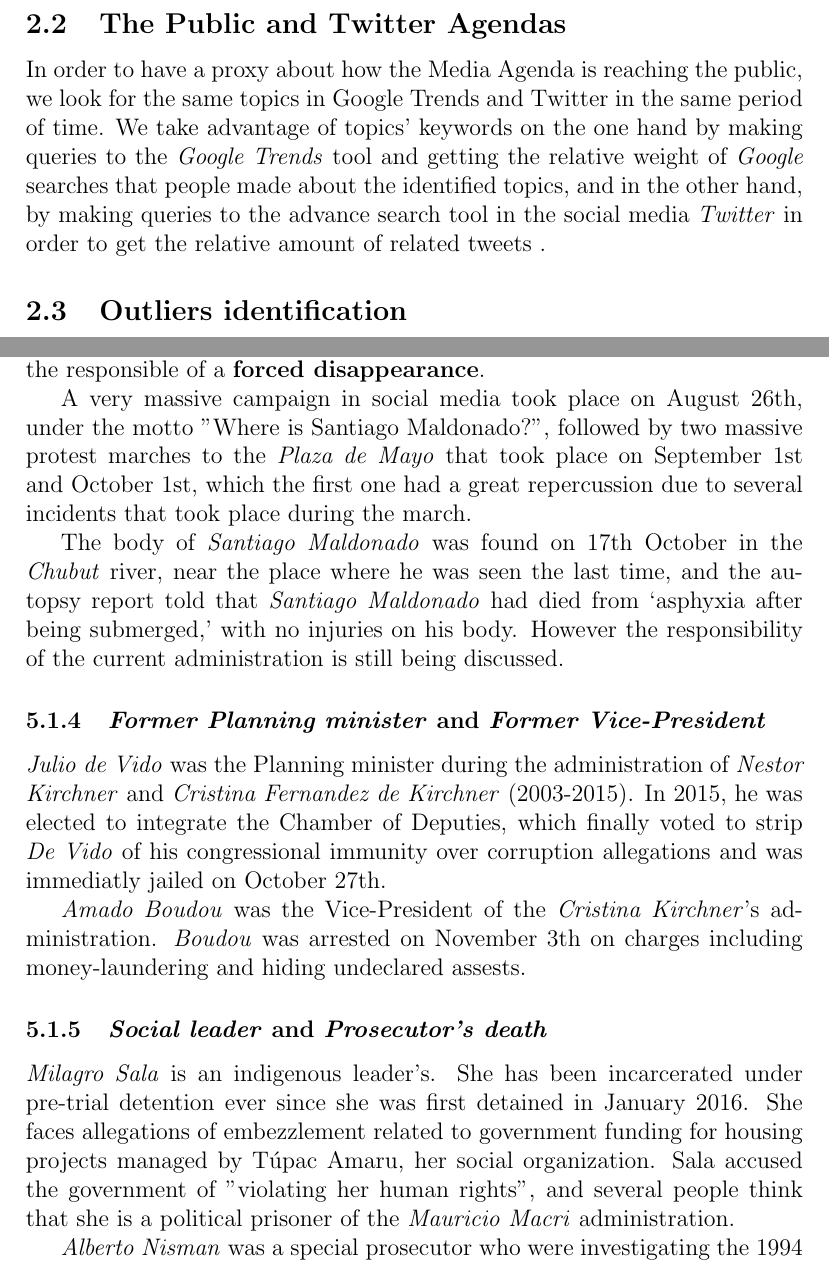
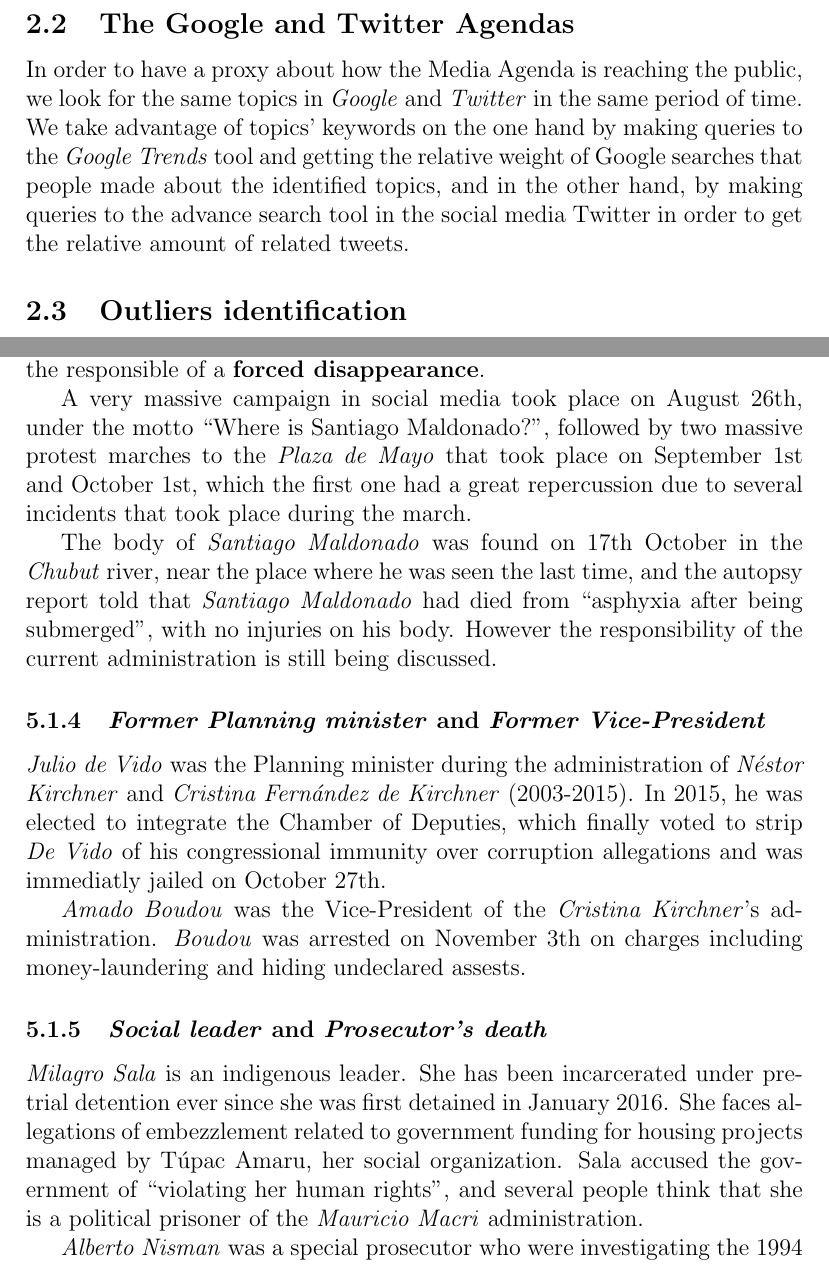
Before and after one commit to spinto88/PaperAgendaSetting, a LaTeX paper (agenda_diversity.tex): two parts of pages 7 and 25 of 31, joined at a grey line, cut so that both start at the same text. Compiled offline with pdfLaTeX.

Commit message:
Version_con_minimas_correcciones_submiteada

```diff
--- a/agenda_diversity.tex
+++ b/agenda_diversity.tex
@@ -115,9 +115,9 @@ W_i(day) = \sum_j^d l(j) \cdot h_{ji} \cdot \delta_{d,day}
 \end{equation}
 
 
-\subsection{The Public and Twitter Agendas}
+\subsection{The Google and Twitter Agendas}
 
-\par In order to have a proxy about how the Media Agenda is reaching the public, we look for the same topics in Google Trends and Twitter in the same period of time. We take advantage of topics' keywords on the one hand by making queries to the \emph{Google Trends} tool and getting the relative weight of \emph{Google} searches that people made about the identified topics, and in the other hand, by making queries to the advance search tool in the social media \emph{Twitter} in order to get the relative amount of related tweets .
+\par In order to have a proxy about how the Media Agenda is reaching the public, we look for the same topics in \emph{Google} and \emph{Twitter} in the same period of time. We take advantage of topics' keywords on the one hand by making queries to the \emph{Google Trends} tool and getting the relative weight of Google searches that people made about the identified topics, and in the other hand, by making queries to the advance search tool in the social media Twitter in order to get the relative amount of related tweets.
 
 
 \subsection{Outliers identification}
@@ -426,22 +426,22 @@ However, it is important to point out that during the period analyzed, and speci
 \subsubsection{\emph{Missing Person}}
 \par \emph{Santiago Maldonado} vanished on August 1st after a minor clash between the Gendarmerie (Border Guards) and a group of Mapuches, which recognize as themselves the original population of an area in the Patagonia.
 Since that event, the \emph{Mauricio Macri}'s administration was accused by several people as the responsible of a \textbf{forced disappearance}.
-\par A very massive campaign in social media took place on August 26th, under the motto "Where is Santiago Maldonado?", followed by two massive protest marches to the \emph{Plaza de Mayo} that took place on September 1st and October 1st, which the first one had a great repercussion due to several incidents that took place during the march.
-\par The body of \emph{Santiago Maldonado} was found on 17th October in the \emph{Chubut} river, near the place where he was seen the last time, and the autopsy report told that \emph{Santiago Maldonado} had died from ‘asphyxia after being submerged,’ with no injuries on his body.
+\par A very massive campaign in social media took place on August 26th, under the motto ``Where is Santiago Maldonado?", followed by two massive protest marches to the \emph{Plaza de Mayo} that took place on September 1st and October 1st, which the first one had a great repercussion due to several incidents that took place during the march.
+\par The body of \emph{Santiago Maldonado} was found on 17th October in the \emph{Chubut} river, near the place where he was seen the last time, and the autopsy report told that \emph{Santiago Maldonado} had died from ``asphyxia after being submerged", with no injuries on his body.
 However the responsibility of the current administration is still being discussed.
 
 \subsubsection{\emph{Former Planning minister} and \emph{Former Vice-President}}
 
-\par \emph{Julio de Vido} was the Planning minister during the administration of \emph{Nestor Kirchner} and \emph{Cristina Fernandez de Kirchner} (2003-2015). In 2015, he was elected to integrate the Chamber of Deputies, which finally voted to strip \emph{De Vido} of his congressional immunity over corruption allegations and was immediatly jailed on October 27th.
+\par \emph{Julio de Vido} was the Planning minister during the administration of \emph{N\'estor Kirchner} and \emph{Cristina Fern\'andez de Kirchner} (2003-2015). In 2015, he was elected to integrate the Chamber of Deputies, which finally voted to strip \emph{De Vido} of his congressional immunity over corruption allegations and was immediatly jailed on October 27th.
 
 \par \emph{Amado Boudou} was the Vice-President of the \emph{Cristina Kirchner}'s administration.
 \emph{Boudou} was arrested on November 3th on charges including money-laundering and hiding undeclared assests.
 
 \subsubsection{\emph{Social leader} and \emph{Prosecutor's death}}
 
-\par \emph{Milagro Sala} is an indigenous leader’s.
+\par \emph{Milagro Sala} is an indigenous leader.
 She has been incarcerated under pre-trial detention ever since she was first detained in January 2016. She faces allegations of embezzlement related to government funding for housing projects managed by T\'upac Amaru, her social organization.
-Sala accused the government of "violating her human rights", and several people think that she is a political prisoner of the \emph{Mauricio Macri} administration.
+Sala accused the government of ``violating her human rights", and several people think that she is a political prisoner of the \emph{Mauricio Macri} administration.
 
 \par \emph{Alberto Nisman} was a special prosecutor who were investigating the 1994 terror attack on the Argentine Israeli Mutual Association (AMIA), until his suspicious death on January 2015.
 During the period analyzed in this work, a team of experts led by the Gendarmerie (Border Guard) concluded that late prosecutor's death may have been a case of murder, not suicide.
```
Also changed, not shown: agenda_diversity.pdf, agenda_diversity.tex (14 more changed lines).
